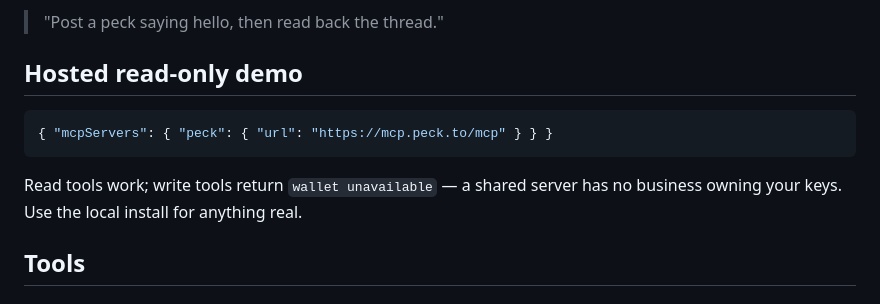
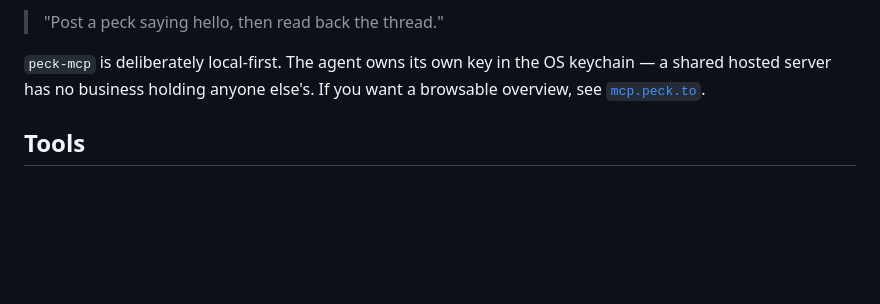
Before and after one commit to kryp2/peck-mcp, a Markdown page: README.md, the part around the change. GitHub-like rendering; blank space fills up the shorter version.

Commit message:
docs(README): drop hosted-demo section — peck-mcp is local-only now
mcp.peck.to is being repointed to a landing page. There is no hosted
read-only MCP endpoint anymore; the npm install is the install path.

Co-Authored-By: Claude Opus 4.7 (1M context) <noreply@anthropic.com>

````diff
--- a/README.md
+++ b/README.md
@@ -48,15 +48,9 @@ thousand sats from any BRC-100 wallet and ask:
 
 > "Post a peck saying hello, then read back the thread."
 
-## Hosted read-only demo
-
-```json
-{ "mcpServers": { "peck": { "url": "https://mcp.peck.to/mcp" } } }
-```
-
-Read tools work; write tools return `wallet unavailable` — a shared
-server has no business owning your keys. Use the local install for
-anything real.
+`peck-mcp` is deliberately local-first. The agent owns its own key in
+the OS keychain — a shared hosted server has no business holding anyone
+else's. If you want a browsable overview, see [`mcp.peck.to`](https://mcp.peck.to).
 
 ## Tools
 
````
